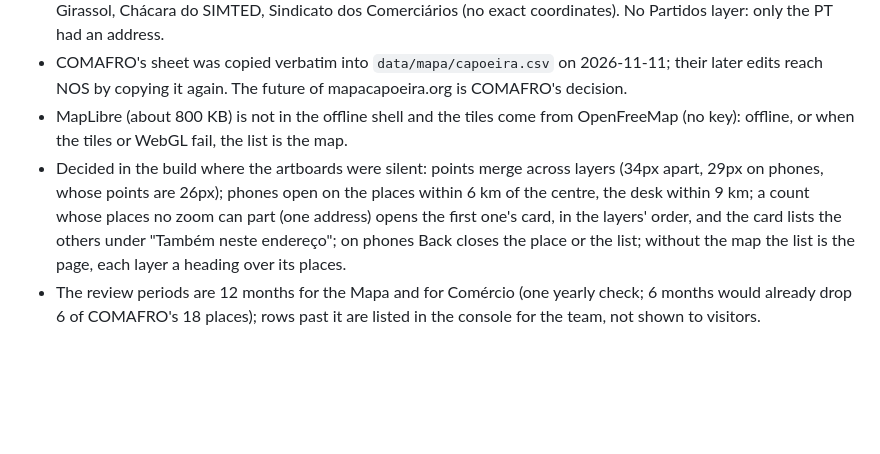
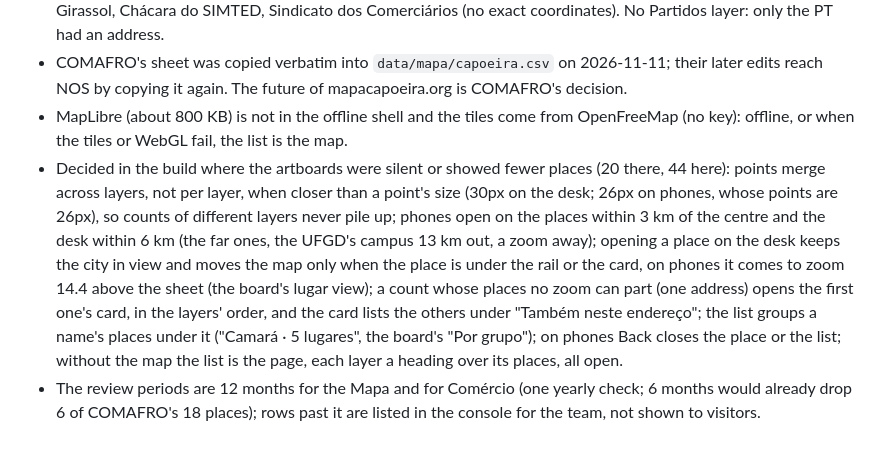
Before and after one commit to luizcarlos1405/nos, a Markdown page: .impeccable/surfaces/mapa-html.md, the part around the change. Rendered like a GitHub page; blank space fills up the shorter version.

Commit message:
Mapa: the brief records the merging, opening and grouping as built

```diff
--- a/.impeccable/surfaces/mapa-html.md
+++ b/.impeccable/surfaces/mapa-html.md
@@ -33,5 +33,5 @@ FINISH: unreviewed and undocumented is unfinished; this build ends with the fini
 - Rows kept hidden (`Visível` FALSE) until someone confirms them: Batalha da 50, Feira Afro Zumbi Vive, Templo Girassol, Chácara do SIMTED, Sindicato dos Comerciários (no exact coordinates). No Partidos layer: only the PT had an address.
 - COMAFRO's sheet was copied verbatim into `data/mapa/capoeira.csv` on 2026-11-11; their later edits reach NOS by copying it again. The future of mapacapoeira.org is COMAFRO's decision.
 - MapLibre (about 800 KB) is not in the offline shell and the tiles come from OpenFreeMap (no key): offline, or when the tiles or WebGL fail, the list is the map.
-- Decided in the build where the artboards were silent: points merge across layers (34px apart, 29px on phones, whose points are 26px); phones open on the places within 6 km of the centre, the desk within 9 km; a count whose places no zoom can part (one address) opens the first one's card, in the layers' order, and the card lists the others under "Também neste endereço"; on phones Back closes the place or the list; without the map the list is the page, each layer a heading over its places.
+- Decided in the build where the artboards were silent or showed fewer places (20 there, 44 here): points merge across layers, not per layer, when closer than a point's size (30px on the desk; 26px on phones, whose points are 26px), so counts of different layers never pile up; phones open on the places within 3 km of the centre and the desk within 6 km (the far ones, the UFGD's campus 13 km out, a zoom away); opening a place on the desk keeps the city in view and moves the map only when the place is under the rail or the card, on phones it comes to zoom 14.4 above the sheet (the board's lugar view); a count whose places no zoom can part (one address) opens the first one's card, in the layers' order, and the card lists the others under "Também neste endereço"; the list groups a name's places under it ("Camará · 5 lugares", the board's "Por grupo"); on phones Back closes the place or the list; without the map the list is the page, each layer a heading over its places, all open.
 - The review periods are 12 months for the Mapa and for Comércio (one yearly check; 6 months would already drop 6 of COMAFRO's 18 places); rows past it are listed in the console for the team, not shown to visitors.
```
